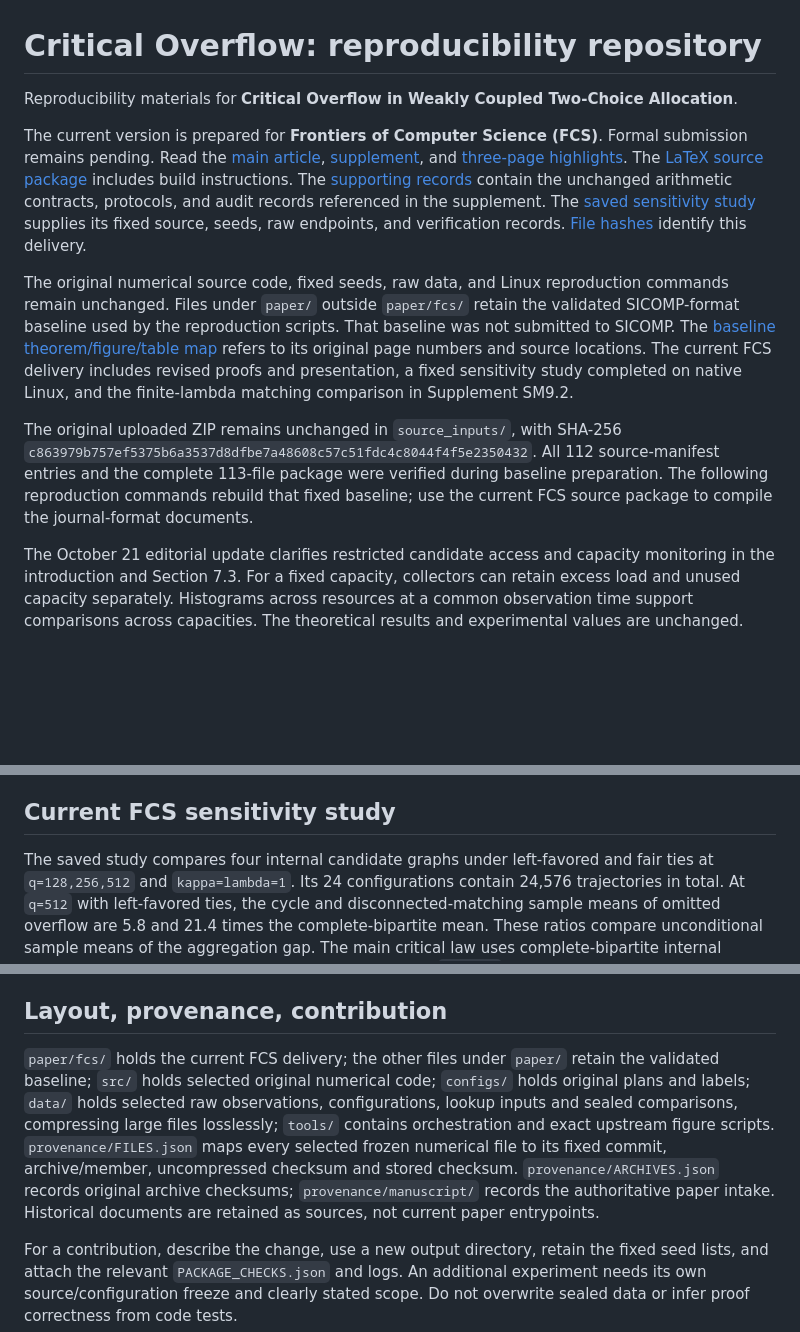
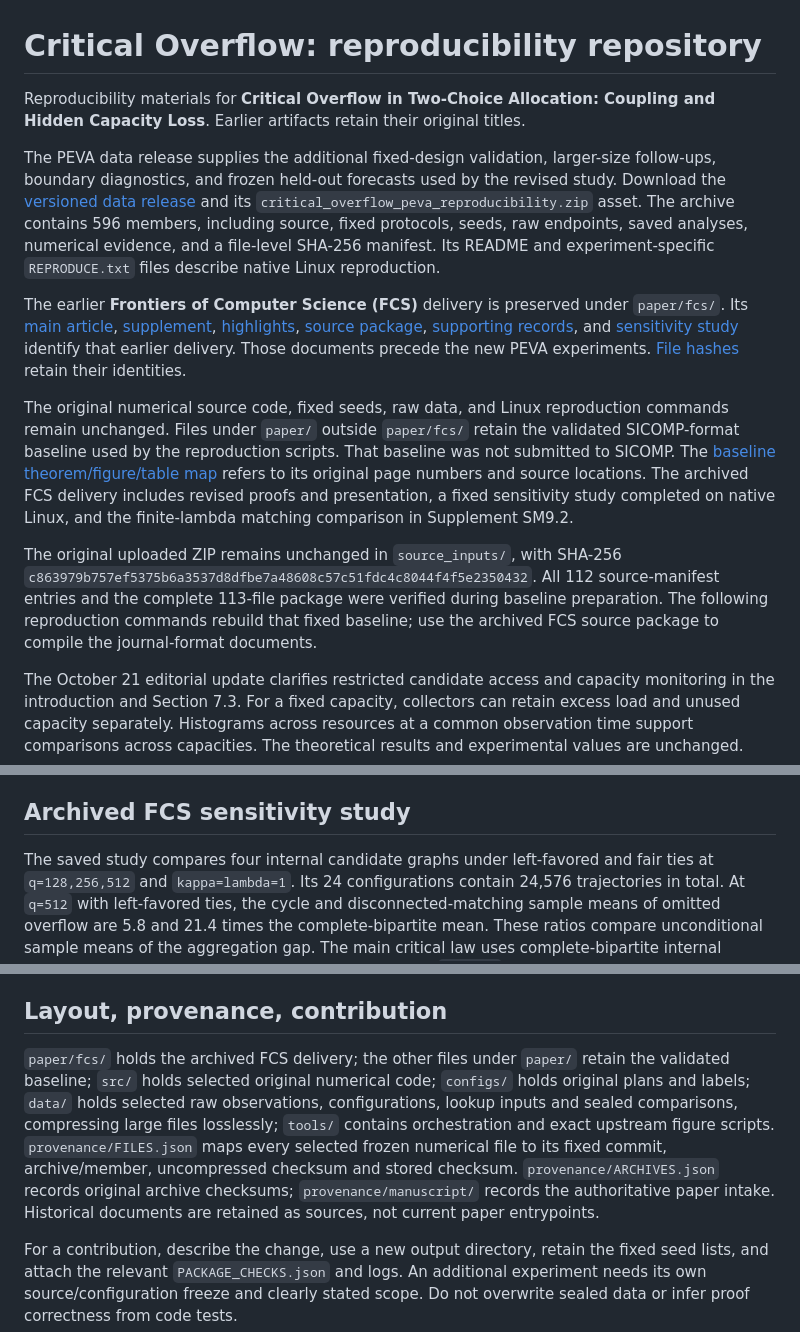
Before and after one commit to 19991111/critical-overflow-reproducibility, a Markdown page: README.md, 3 parts joined by grey strips. Drawn GitHub-style; blank space fills up the shorter version.

Commit message:
Document the versioned PEVA validation data release

```diff
--- a/README.md
+++ b/README.md
@@ -1,12 +1,14 @@
 # Critical Overflow: reproducibility repository
 
-Reproducibility materials for **Critical Overflow in Weakly Coupled Two-Choice Allocation**.
+Reproducibility materials for **Critical Overflow in Two-Choice Allocation: Coupling and Hidden Capacity Loss**. Earlier artifacts retain their original titles.
 
-The current version is prepared for **Frontiers of Computer Science (FCS)**. Formal submission remains pending. Read the [main article](paper/fcs/paper_fcs.pdf), [supplement](paper/fcs/supplement_fcs.pdf), and [three-page highlights](paper/fcs/highlights_fcs.pptx). The [LaTeX source package](paper/fcs/critical_overflow_fcs_source.zip) includes build instructions. The [supporting records](paper/fcs/supporting_records_fcs.zip) contain the unchanged arithmetic contracts, protocols, and audit records referenced in the supplement. The [saved sensitivity study](paper/fcs/mechanism_robustness_v1.zip) supplies its fixed source, seeds, raw endpoints, and verification records. [File hashes](paper/fcs/FILES.json) identify this delivery.
+The PEVA data release supplies the additional fixed-design validation, larger-size follow-ups, boundary diagnostics, and frozen held-out forecasts used by the revised study. Download the [versioned data release](https://github.com/19991111/critical-overflow-reproducibility/releases/tag/peva-data-20261023) and its `critical_overflow_peva_reproducibility.zip` asset. The archive contains 596 members, including source, fixed protocols, seeds, raw endpoints, saved analyses, numerical evidence, and a file-level SHA-256 manifest. Its README and experiment-specific `REPRODUCE.txt` files describe native Linux reproduction.
 
-The original numerical source code, fixed seeds, raw data, and Linux reproduction commands remain unchanged. Files under `paper/` outside `paper/fcs/` retain the validated SICOMP-format baseline used by the reproduction scripts. That baseline was not submitted to SICOMP. The [baseline theorem/figure/table map](docs/PAPER_MAP.md) refers to its original page numbers and source locations. The current FCS delivery includes revised proofs and presentation, a fixed sensitivity study completed on native Linux, and the finite-lambda matching comparison in Supplement SM9.2.
+The earlier **Frontiers of Computer Science (FCS)** delivery is preserved under `paper/fcs/`. Its [main article](paper/fcs/paper_fcs.pdf), [supplement](paper/fcs/supplement_fcs.pdf), [highlights](paper/fcs/highlights_fcs.pptx), [source package](paper/fcs/critical_overflow_fcs_source.zip), [supporting records](paper/fcs/supporting_records_fcs.zip), and [sensitivity study](paper/fcs/mechanism_robustness_v1.zip) identify that earlier delivery. Those documents precede the new PEVA experiments. [File hashes](paper/fcs/FILES.json) retain their identities.
 
-The original uploaded ZIP remains unchanged in `source_inputs/`, with SHA-256 `c863979b757ef5375b6a3537d8dfbe7a48608c57c51fdc4c8044f4f5e2350432`. All 112 source-manifest entries and the complete 113-file package were verified during baseline preparation. The following reproduction commands rebuild that fixed baseline; use the current FCS source package to compile the journal-format documents.
+The original numerical source code, fixed seeds, raw data, and Linux reproduction commands remain unchanged. Files under `paper/` outside `paper/fcs/` retain the validated SICOMP-format baseline used by the reproduction scripts. That baseline was not submitted to SICOMP. The [baseline theorem/figure/table map](docs/PAPER_MAP.md) refers to its original page numbers and source locations. The archived FCS delivery includes revised proofs and presentation, a fixed sensitivity study completed on native Linux, and the finite-lambda matching comparison in Supplement SM9.2.
+
+The original uploaded ZIP remains unchanged in `source_inputs/`, with SHA-256 `c863979b757ef5375b6a3537d8dfbe7a48608c57c51fdc4c8044f4f5e2350432`. All 112 source-manifest entries and the complete 113-file package were verified during baseline preparation. The following reproduction commands rebuild that fixed baseline; use the archived FCS source package to compile the journal-format documents.
 
 The October 21 editorial update clarifies restricted candidate access and capacity monitoring in the introduction and Section 7.3. For a fixed capacity, collectors can retain excess load and unused capacity separately. Histograms across resources at a common observation time support comparisons across capacities. The theoretical results and experimental values are unchanged.
 
@@ -16,7 +18,7 @@ Two weakly coupled communities receive two-choice allocations with a fixed left-
 
 At the critical point used by the terminal experiments, there are `2q` bins, capacity `q/2` per bin, and `q²` arrivals. The prospective batch uses `q=512`, `κ=1`, `λ∈{1,2}`, matching/product kernels, and the same **4,096 labels across four configurations**: **16,384 terminal records**, not 16,384 independent samples. Its 8,192 paired executions include both kernels. The old microscopic batch has 9,216 trajectories and 193,536 saved checkpoints over four q scales. The reused SDE reference has 32,768 paths per λ, 65,536 endpoint rows, and 16,384 Euler steps per path; its λ cells also share their label streams.
 
-## Current FCS sensitivity study
+## Archived FCS sensitivity study
 
 The saved study compares four internal candidate graphs under left-favored and fair ties at `q=128,256,512` and `kappa=lambda=1`.
 Its 24 configurations contain 24,576 trajectories in total.
@@ -115,7 +117,7 @@ For the entire release, run the `all` command above followed by `build_paper.py`
 
 ## Layout, provenance, contribution
 
-`paper/fcs/` holds the current FCS delivery; the other files under `paper/` retain the validated baseline; `src/` holds selected original numerical code; `configs/` holds original plans and labels; `data/` holds selected raw observations, configurations, lookup inputs and sealed comparisons, compressing large files losslessly; `tools/` contains orchestration and exact upstream figure scripts. `provenance/FILES.json` maps every selected frozen numerical file to its fixed commit, archive/member, uncompressed checksum and stored checksum. `provenance/ARCHIVES.json` records original archive checksums; `provenance/manuscript/` records the authoritative paper intake. Historical documents are retained as sources, not current paper entrypoints.
+`paper/fcs/` holds the archived FCS delivery; the other files under `paper/` retain the validated baseline; `src/` holds selected original numerical code; `configs/` holds original plans and labels; `data/` holds selected raw observations, configurations, lookup inputs and sealed comparisons, compressing large files losslessly; `tools/` contains orchestration and exact upstream figure scripts. `provenance/FILES.json` maps every selected frozen numerical file to its fixed commit, archive/member, uncompressed checksum and stored checksum. `provenance/ARCHIVES.json` records original archive checksums; `provenance/manuscript/` records the authoritative paper intake. Historical documents are retained as sources, not current paper entrypoints.
 
 For a contribution, describe the change, use a new output directory, retain the fixed seed lists, and attach the relevant `PACKAGE_CHECKS.json` and logs. An additional experiment needs its own source/configuration freeze and clearly stated scope. Do not overwrite sealed data or infer proof correctness from code tests.
 
```
